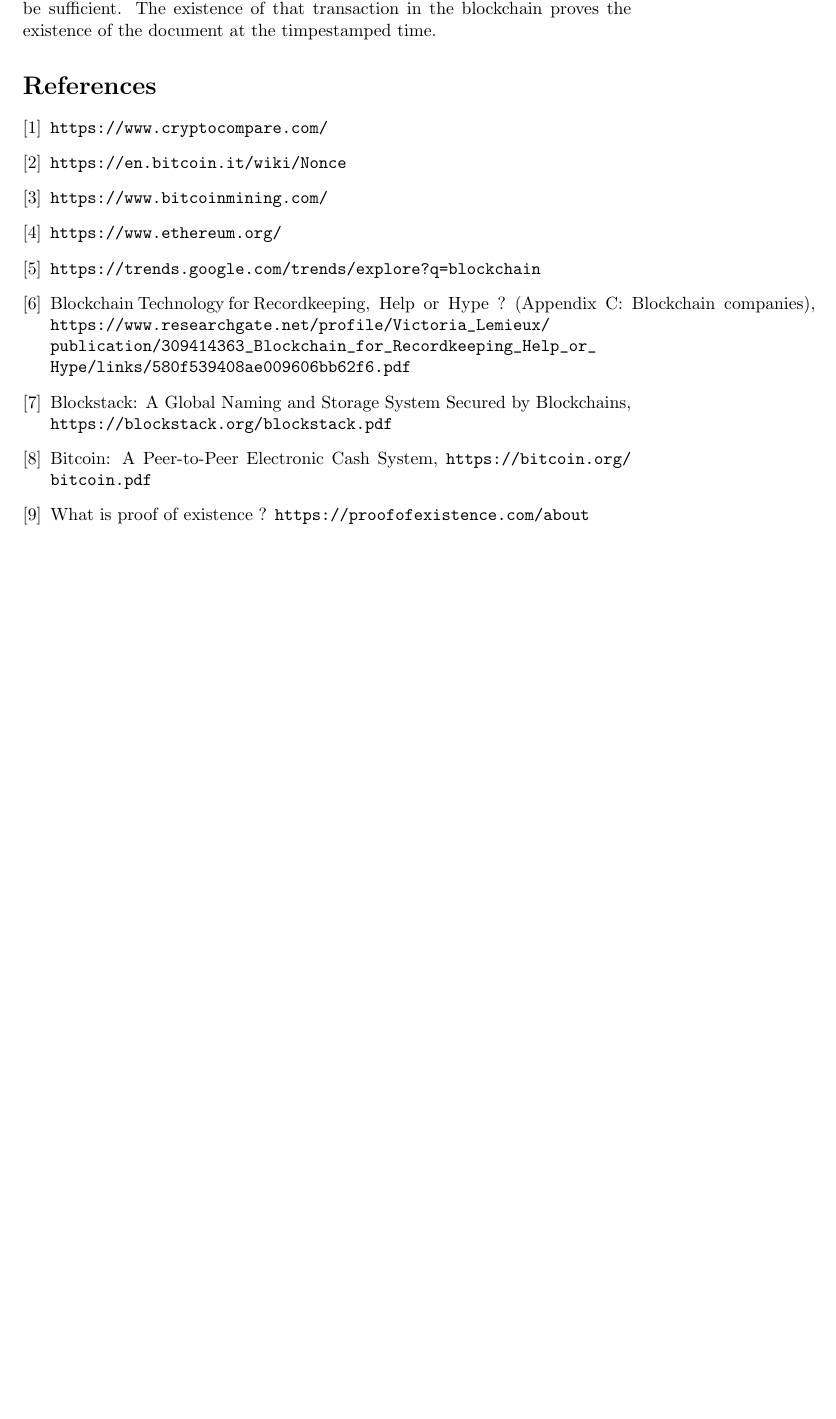
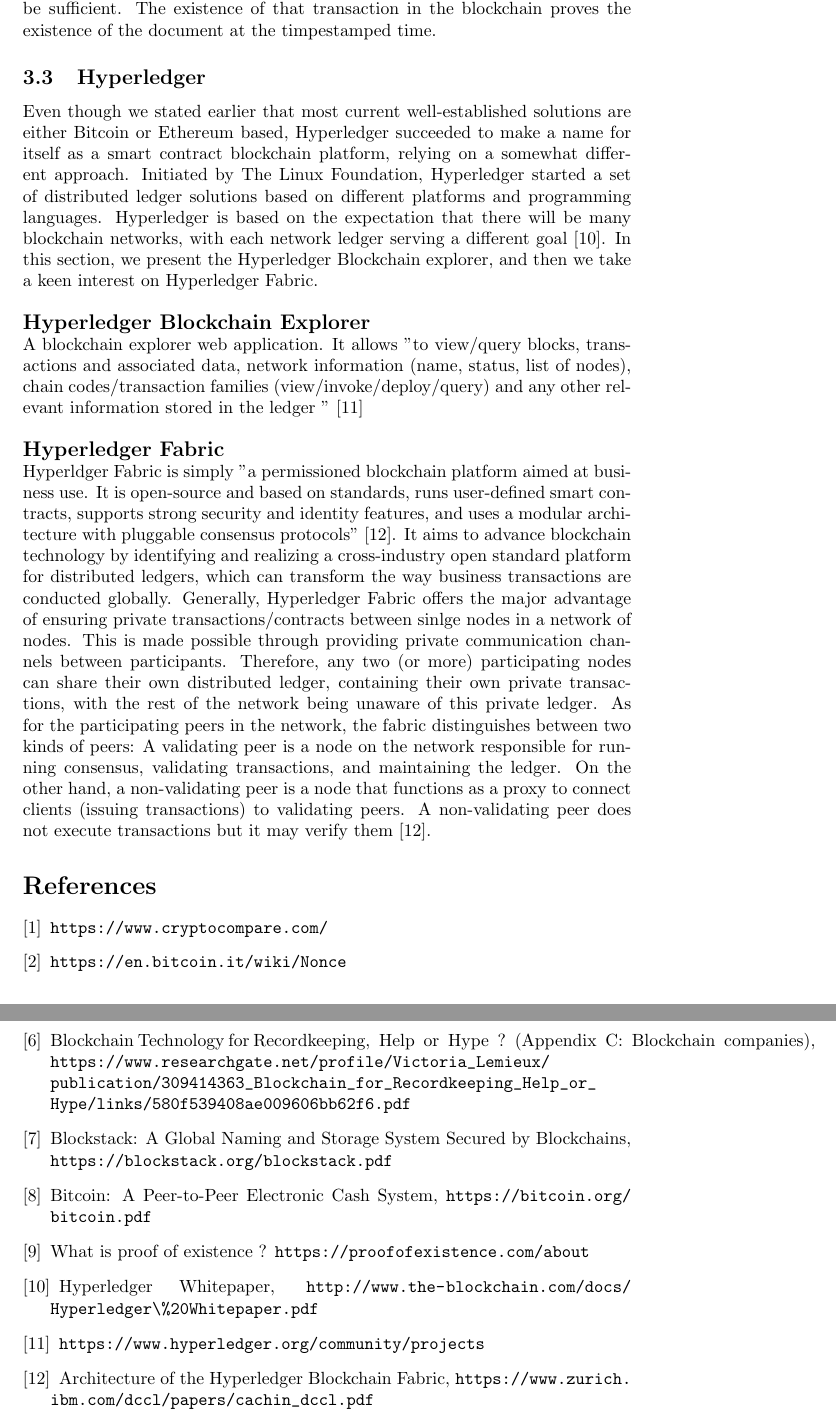
Before and after one commit to cetic/sdn-blockchain, a LaTeX paper (Blockchain_for_record_keeping.tex): part of page 3 of 3 before the commit and two parts of pages 3 and 4 of 4 after it, the two joined at a grey line, cut so that both start at the same text, the shorter picture padded with empty space. Compiled offline with pdfLaTeX.

Commit message:
First Thoughts About Hyperledger

```diff
--- a/Blockchain_for_record_keeping.tex
+++ b/Blockchain_for_record_keeping.tex
@@ -33,6 +33,18 @@
 where all the participants are even, is an important factor as well. On the other hand, Blockcstack developpers chose to take a different approach in terms of storage, given that the Bitcoin Blockchain can only hold data in the order of kilobytes \cite{satoshi}. Therefore, Blockcstack uses blockchain "as a communication channel for announcing state changes, as any changes to the state of name-value pairs can only be announced in new blockchain blocks" \cite{bswp}. As for storing these records of the name-data pairs, Blockstack uses a dedicated data plane for that purpose.
 \subsection{Proof of Existence \cite{poe}}
 An online service for storing and timestamping the existence of a document inside the blockchain. This secure storage is done traditionnaly by keeping a hash of the file in the chain, with a referrence also to the time in which the document was stored. Consequently, such mechanism does not only ensure that the files' content cannot be seen by the Bitcoin's network participants (since PoE is built on Bitcoin's Blockchain), it allows also validating the document's existence "even if this site (proofofexsitence.com) is compromised or down" \cite{poe}. On the technical aspect, it is worth noting that this  solution also uses the OP\_RETRUN field to pass specific information with the transaction. To confirm a document's existence at a certain timestamped time, checking the OP\_RETURN field in blockchain trasancations for the SHA-256 hash of the document, prepended by the PoE marker bytes (0x444f4350524f4f46) should be sufficient. The existence of that transaction in the blockchain proves the existence of the document at the timpestamped time.
+\subsection{Hyperledger}
+Even though we stated earlier that most current well-established solutions are either Bitcoin or Ethereum based, Hyperledger succeeded to make a name for itself as a smart contract blockchain platform, relying on a somewhat different approach. Initiated by The Linux Foundation, Hyperledger started a set of distributed ledger solutions based on different platforms and programming languages. Hyperledger is based on the expectation that there will be many blockchain networks, with each network ledger serving a different goal \cite{hype}. In this section, we present the Hyperledger Blockchain explorer, and then we take a keen interest on Hyperledger Fabric.
+\\
+\\
+\textbf{\large{Hyperledger Blockchain Explorer}}\\
+A blockchain explorer web application. It allows "to view/query blocks, transactions and associated data, network information (name, status, list of nodes), chain codes/transaction families (view/invoke/deploy/query) and any other relevant information stored in the ledger " \cite{hyperledger}
+\\
+\\
+\textbf{\large{Hyperledger Fabric}}\\
+Hyperldger Fabric is simply "a permissioned blockchain platform aimed at business use. It is open-source and based on standards, runs user-defined smart contracts, supports strong security and identity features, and uses a modular architecture with pluggable consensus protocols" \cite{hyper}. It aims to advance blockchain technology by identifying and realizing a cross-industry open standard platform for distributed ledgers, which can transform the way business transactions are conducted globally. Generally, Hyperledger Fabric offers the major advantage of ensuring private transactions/contracts between sinlge nodes in a network of nodes. This is made possible through providing
+private communication channels between participants. Therefore, any two (or more) participating nodes can share their own distributed ledger, containing their own private transactions, with the rest of the network being unaware of this private ledger. As for the participating peers in the network, the fabric distinguishes between two kinds of peers: A validating peer is a node on the network responsible for running consensus, validating transactions, and maintaining the ledger. On the other hand, a non-validating peer is a node that functions as a proxy to connect clients (issuing transactions) to validating peers. A non-validating peer does not execute transactions but it may verify them \cite{hyper}.
+
 
 
 
@@ -57,5 +69,11 @@
 Bitcoin: A Peer-to-Peer Electronic Cash System, \url{https://bitcoin.org/bitcoin.pdf}
 \bibitem{poe}
 What is proof of existence ? \url{https://proofofexistence.com/about}
+\bibitem{hype}
+Hyperledger Whitepaper, \url{http://www.the-blockchain.com/docs/Hyperledger\%20Whitepaper.pdf}
+\bibitem{hyperledger}
+\url{https://www.hyperledger.org/community/projects}
+\bibitem{hyper}
+Architecture of the Hyperledger Blockchain Fabric, \url{https://www.zurich.ibm.com/dccl/papers/cachin_dccl.pdf}
 \end{thebibliography}
 \end{document}
```
Also changed, not shown: Blockchain_for_record_keeping.pdf.
